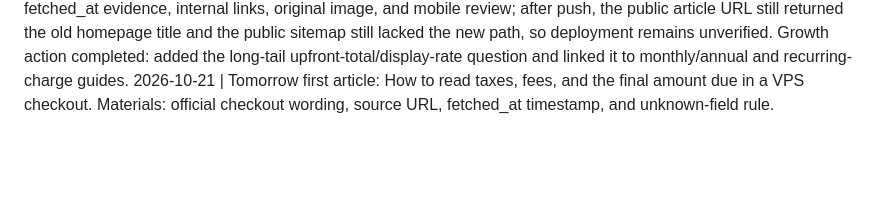
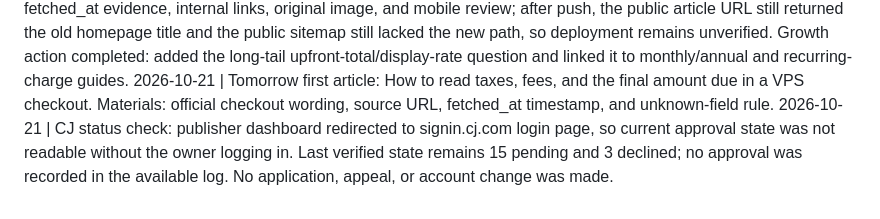
Before and after one commit to yumin985/vps-deals-promo-radar, a Markdown page: daily-log.md, the part around the change. Rendered like a GitHub page; blank space fills up the shorter version.

Commit message:
Record CJ status check requiring login

```diff
--- a/daily-log.md
+++ b/daily-log.md
@@ -71,3 +71,4 @@
 2026-10-21 | Affiliate status: no connected authorized dashboard was readable in this run; no login, application, payout change, or code claim was attempted. CJ remains owner-locked at 15 pending and 3 declined; Rakuten IONOS remains pending per prior log.
 2026-10-21 | Traffic/content report: Cloudflare Analytics recent-24-hour unique visitors, requests, and page views were not readable from available connectors/browser state; previous-day same-scope comparison unavailable. Content quality: local article has a direct first-screen answer, official source URLs and fetched_at evidence, internal links, original image, and mobile review; after push, the public article URL still returned the old homepage title and the public sitemap still lacked the new path, so deployment remains unverified. Growth action completed: added the long-tail upfront-total/display-rate question and linked it to monthly/annual and recurring-charge guides.
 2026-10-21 | Tomorrow first article: How to read taxes, fees, and the final amount due in a VPS checkout. Materials: official checkout wording, source URL, fetched_at timestamp, and unknown-field rule.
+2026-10-21 | CJ status check: publisher dashboard redirected to signin.cj.com login page, so current approval state was not readable without the owner logging in. Last verified state remains 15 pending and 3 declined; no approval was recorded in the available log. No application, appeal, or account change was made.
```
